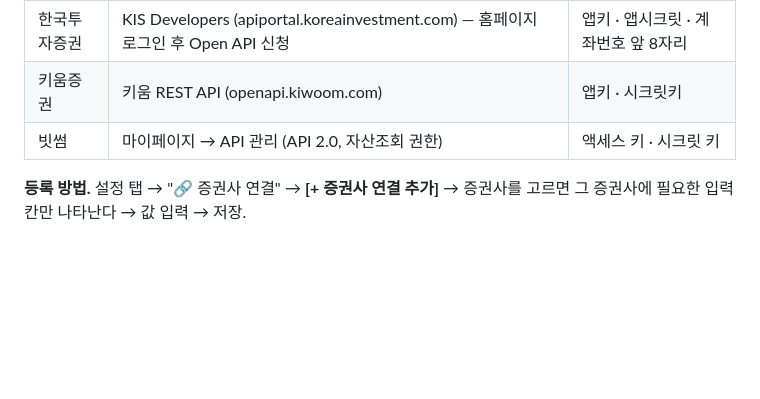
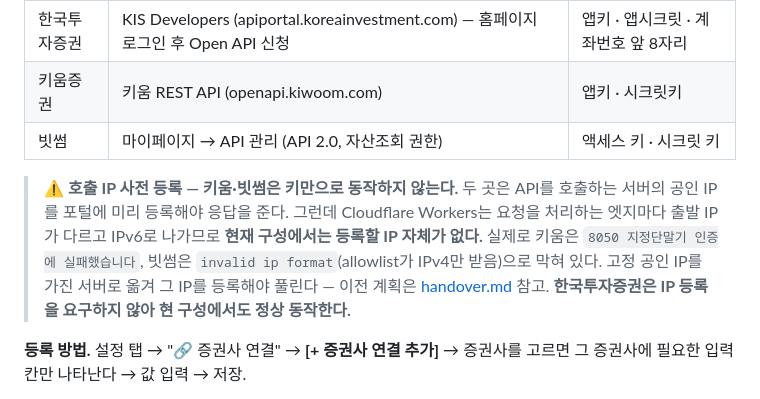
Before and after one commit to HANSOLJJ/finance, a Markdown page: SETUP.md, the part around the change. Rendered like a GitHub page; blank space fills up the shorter version.

Commit message:
문서: SETUP 6.5 에 증권사 API 호출 IP 등록 요구사항 명시
키움·빗썸은 호출 서버의 공인 IP 사전 등록이 필요한데 Workers 는 엣지마다
IP 가 달라 등록이 불가능하다. 키 발급표만 보면 키만 넣으면 되는 것처럼
읽혀서, 실제 막힌 에러 메시지와 함께 경고를 넣었다. 한투는 해당 없음.

```diff
--- a/SETUP.md
+++ b/SETUP.md
@@ -155,6 +155,10 @@ user:<이메일>:portfolio:v:2026-08-26  ← 그날의 백업본 (90일 뒤 자
 | 키움증권 | 키움 REST API (openapi.kiwoom.com) | 앱키 · 시크릿키 |
 | 빗썸 | 마이페이지 → API 관리 (API 2.0, 자산조회 권한) | 액세스 키 · 시크릿 키 |
 
+> ⚠️ **호출 IP 사전 등록 — 키움·빗썸은 키만으로 동작하지 않는다.**
+> 두 곳은 API를 호출하는 서버의 공인 IP를 포털에 미리 등록해야 응답을 준다. 그런데 Cloudflare Workers는 요청을 처리하는 엣지마다 출발 IP가 다르고 IPv6로 나가므로 **현재 구성에서는 등록할 IP 자체가 없다.** 실제로 키움은 `8050 지정단말기 인증에 실패했습니다`, 빗썸은 `invalid ip format`(allowlist가 IPv4만 받음)으로 막혀 있다.
+> 고정 공인 IP를 가진 서버로 옮겨 그 IP를 등록해야 풀린다 — 이전 계획은 [handover.md](handover.md) 참고. **한국투자증권은 IP 등록을 요구하지 않아 현 구성에서도 정상 동작한다.**
+
 **등록 방법.** 설정 탭 → "🔗 증권사 연결" → **[+ 증권사 연결 추가]** → 증권사를 고르면 그 증권사에 필요한 입력칸만 나타난다 → 값 입력 → 저장.
 
 - **키움·빗썸**은 조회 대상이 고정(국내주식·해외주식 / 암호화폐)이라 키만 넣으면 끝난다.
```
